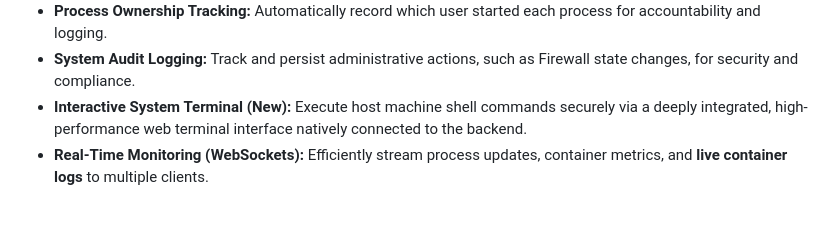
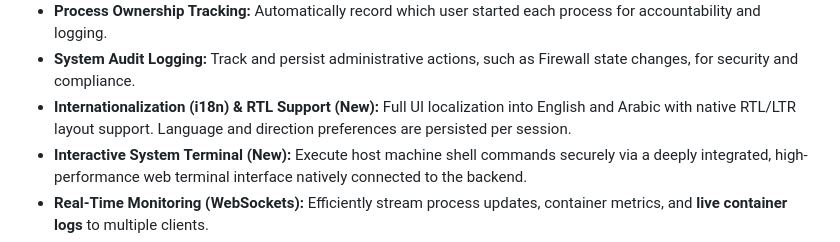
Before and after one commit to Ahmedfargh/black-water-server-manager, a Markdown page: README.md, the part around the change. Rendered like a GitHub page; blank space fills up the shorter version.

Commit message:
localized frontend

```diff
--- a/README.md
+++ b/README.md
@@ -23,6 +23,7 @@ This application allows you to monitor hardware performance (CPU, GPU, RAM, Disk
 - **Site Health Monitoring:** Monitor external sites' availability and performance, logging status history (UP, Redirection, Not Found, Server Error).
 - **Process Ownership Tracking:** Automatically record which user started each process for accountability and logging.
 - **System Audit Logging:** Track and persist administrative actions, such as Firewall state changes, for security and compliance.
+- **Internationalization (i18n) & RTL Support (New):** Full UI localization into English and Arabic with native RTL/LTR layout support. Language and direction preferences are persisted per session.
 - **Interactive System Terminal (New):** Execute host machine shell commands securely via a deeply integrated, high-performance web terminal interface natively connected to the backend.
 - **Real-Time Monitoring (WebSockets):** Efficiently stream process updates, container metrics, and **live container logs** to multiple clients.
 - **Background Synchronization:** A background manager periodically (every 10s) synchronizes the state of all containers on the host with the database.
```
